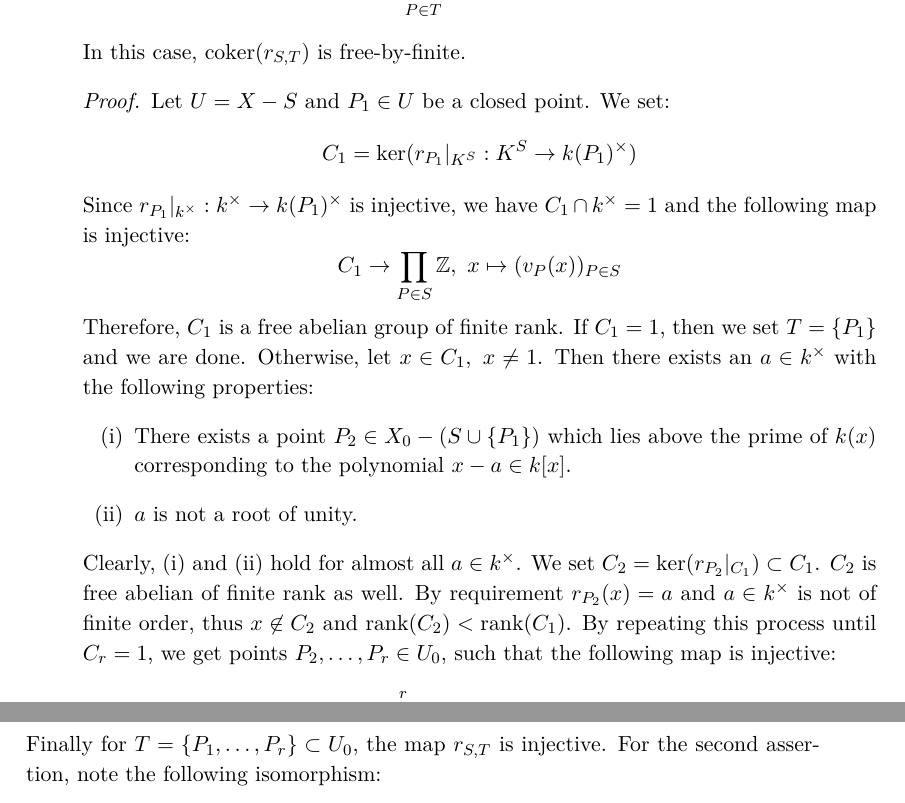
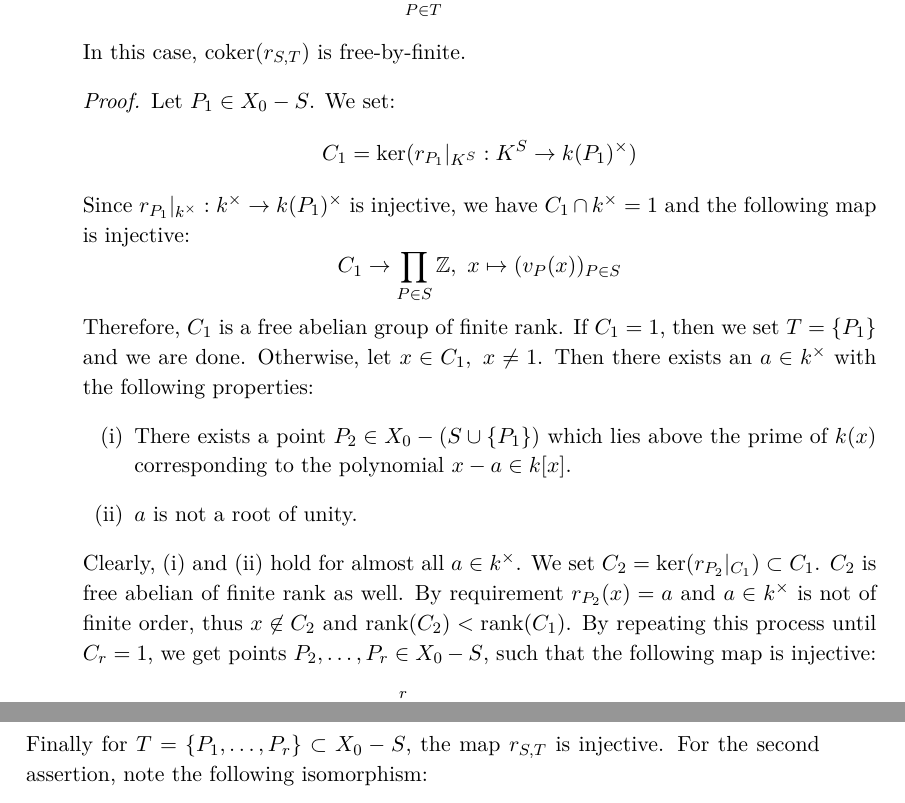
Before and after one commit to yishn/Uni, a LaTeX thesis (Master Thesis/thesis.tex, which reads Master Thesis/synopsis.tex): two parts of pages 29 and 30 of 33, joined at a grey line, cut so that both start at the same text. Compiled offline with XeLaTeX.

Commit message:
Remove variable U from 5.4

```diff
--- a/Master Thesis/synopsis.tex
+++ b/Master Thesis/synopsis.tex
@@ -729,7 +729,7 @@ In this case, $\operatorname{coker}(r_{S,T})$ is free-by-finite.
 \end{lemma}
 
 \begin{proof}
-Let $U = X -  S$ and $P_1\in U$ be a closed point. We set:
+Let $P_1\in X_0-S$. We set:
 \[ C_1 = \ker(r_{P_1}|_{K^S}: K^S \to k(P_1)^\times) \]
 Since $r_{P_1}|_{k^\times}:k^\times \to k(P_1)^\times$ is injective, we have $C_1\cap k^\times = 1$ and the following map is injective:
 \[ C_1 \to\prod_{P\in S}\mathbb{Z},\ x \mapsto (v_P(x))_{P\in S} \]
@@ -738,9 +738,9 @@ Therefore, $C_1$ is a free abelian group of finite rank. If $C_1 = 1$, then we s
 \item There exists a point $P_2\in X_0 - (S\cup\{P_1\})$ which lies above the prime of $k(x)$ corresponding to the polynomial $x-a\in k[x]$.
 \item $a$ is not a root of unity.
 \end{enumerate}
-Clearly, (i) and (ii) hold for almost all $a\in k^\times$. We set $C_2 = \ker(r_{P_2}|_{C_1})\subset C_1$. $C_2$ is free abelian of finite rank as well. By requirement $r_{P_2}(x)=a$ and $a\in k^\times$ is not of finite order, thus $x\not\in C_2$ and $\operatorname{rank}(C_2) < \operatorname{rank}(C_1)$. By repeating this process until $C_r=1$, we get points $P_2,\ldots,P_r\in U_0$, such that the following map is injective:
+Clearly, (i) and (ii) hold for almost all $a\in k^\times$. We set $C_2 = \ker(r_{P_2}|_{C_1})\subset C_1$. $C_2$ is free abelian of finite rank as well. By requirement $r_{P_2}(x)=a$ and $a\in k^\times$ is not of finite order, thus $x\not\in C_2$ and $\operatorname{rank}(C_2) < \operatorname{rank}(C_1)$. By repeating this process until $C_r=1$, we get points $P_2,\ldots,P_r\in X_0-S$, such that the following map is injective:
 \[ C_1\to\prod_{i=2}^{r} k(P_i)^\times,\ x\mapsto(r_{P_i}(x))_i \]
-Finally for $T=\{P_1,\ldots,P_r\}\subset U_0$, the map $r_{S,T}$ is injective. For the second assertion, note the following isomorphism:
+Finally for $T=\{P_1,\ldots,P_r\}\subset X_0-S$, the map $r_{S,T}$ is injective. For the second assertion, note the following isomorphism:
 \[ \operatorname{coker}(r_{S,T}) \cong\operatorname{coker}\Big(K^S/k^\times \to \Big(\prod_{P\in T}k(P)^\times \Big)\Big/k^\times \Big) \]
 Since $K^S/k^\times$ is generated by the uniformizers of the corresponding valuations in $S$, Lemma \ref{5.2} (iii) and Lemma \ref{5.3} (ii) show that the latter group is free-by-finite.
 \end{proof}
```
